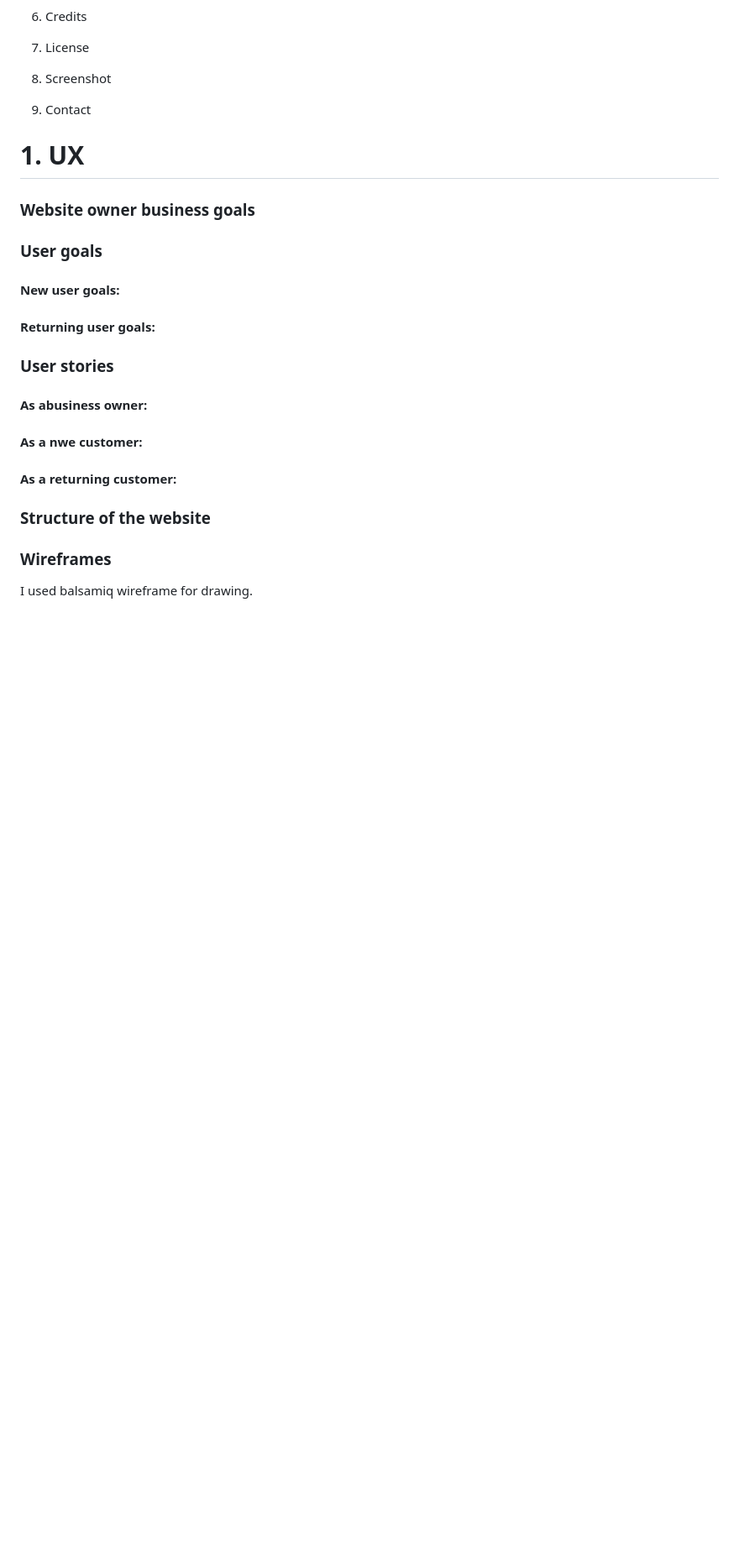
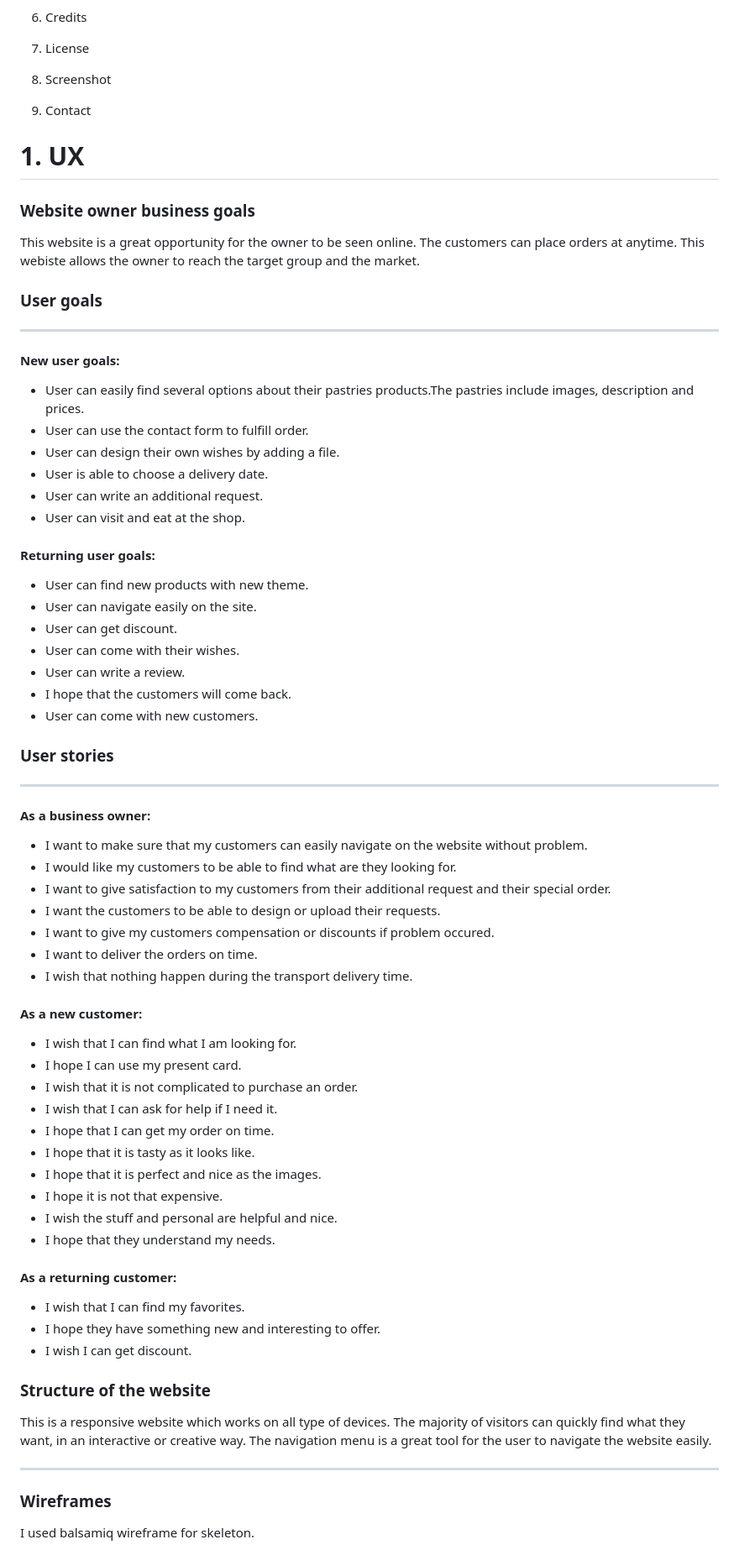
Before and after one commit to Code-Institute-Submissions/Sojasmine-my-MLS1-Tina-s-Bakery_AprResub, a Markdown page: README.md, the part around the change printed below. Shown: that part at 84% size. GitHub-like rendering; blank space fills up the shorter version.

```diff
--- a/README.md
+++ b/README.md
@@ -38,14 +38,54 @@
 
 # 1. UX
 ### Website owner business goals
+This website is a great opportunity for the owner to be seen online. The customers can place orders at anytime. This webiste allows the owner to reach the target group and the market.
 ### User goals
+___
 #### New user goals:
+ * User can easily find several options about their pastries products.The pastries include images, description and prices.
+ * User can use the contact form to fulfill order.
+ * User can design their own wishes by adding a file.
+ * User is able to choose a delivery date.
+ * User can write an additional request.
+ * User can visit and eat at the shop.
 #### Returning user goals:
+ * User can find new products with new theme.
+ * User can navigate easily on the site.
+ * User can get discount.
+ * User can come with their wishes.
+ * User can write a review.
+ * I hope that the customers will come back.
+ * User can come with new customers.
 ### User stories
-#### As abusiness owner:
-#### As a nwe customer:
+___
+#### As a business owner:
+ * I want to make sure that my customers can easily navigate on the website without problem.
+ * I would like my customers to be able to find what are they looking for.
+ * I want to give satisfaction to my customers from their additional request and their special order.
+ * I want the customers to be able to design or upload their requests.
+ * I want to give my customers compensation or discounts if problem occured.
+ * I want to deliver the orders on time.
+ * I wish that nothing happen during the transport delivery time.
+#### As a new customer:
+ * I wish that I can find what I am looking for.
+ * I hope I can use my present card.
+ * I wish that it is not complicated to purchase an order.
+ * I wish that I can ask for help if I need it.
+ * I hope that I can get my order on time.
+ * I hope that it is tasty as it looks like.
+ * I hope that it is perfect and nice as the images.
+ * I hope it is not that expensive.
+ * I wish the stuff and personal are helpful and nice.
+ * I hope that they understand my needs.
 #### As a returning customer:
+ * I wish that I can find my favorites.
+ * I hope they have something new and interesting to offer.
+ * I wish I can get discount.
 ### Structure of the website
+This is a responsive website which works on all type of devices.
+The majority of visitors can quickly find what they want, in an interactive or creative way.
+The navigation menu is a great tool for the user to navigate the website easily.
+___
 ### Wireframes
-I used balsamiq wireframe for drawing.
+I used balsamiq wireframe for skeleton.
 
```
Also changed, not shown: other parts of README.md (+70 -20 lines), assets/source/website.jpg (added).
